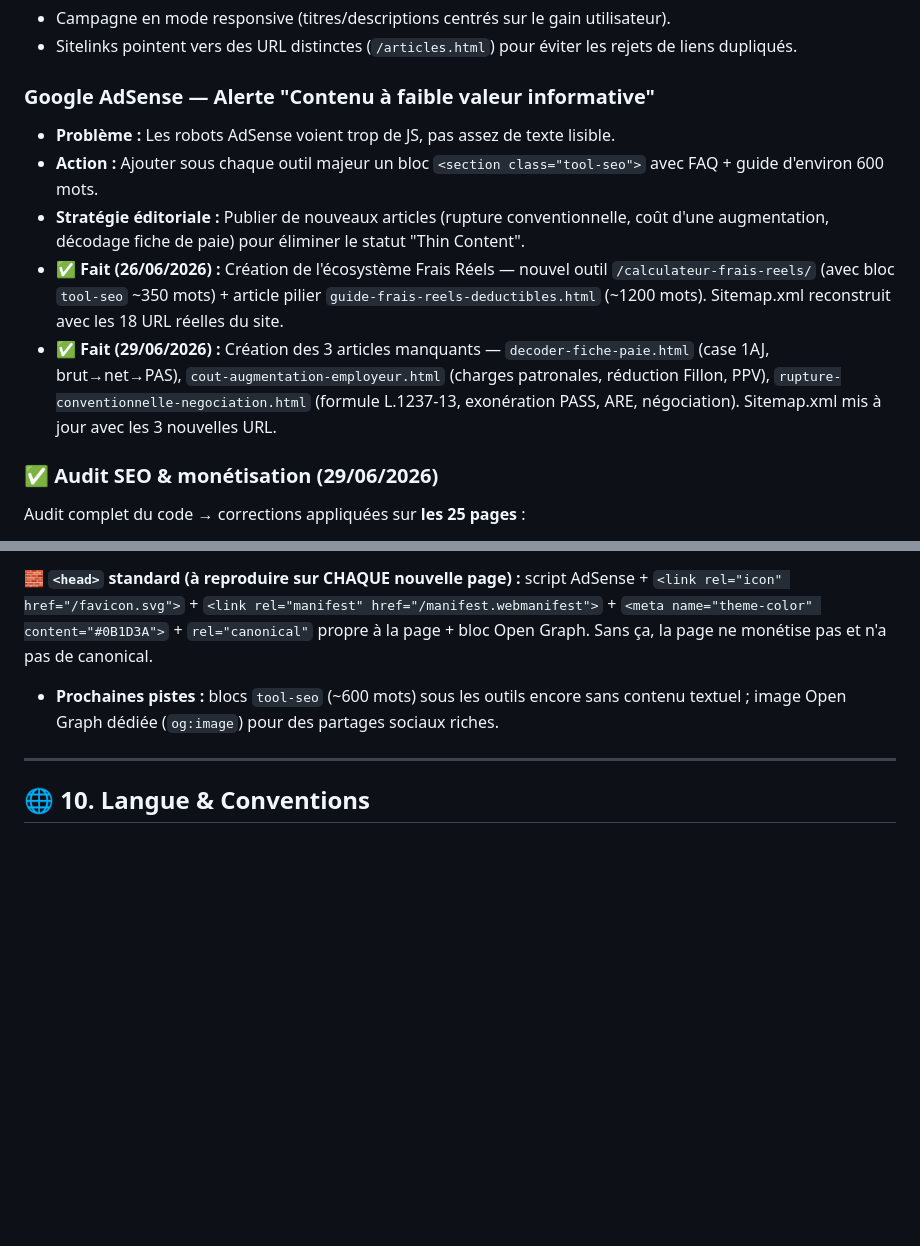
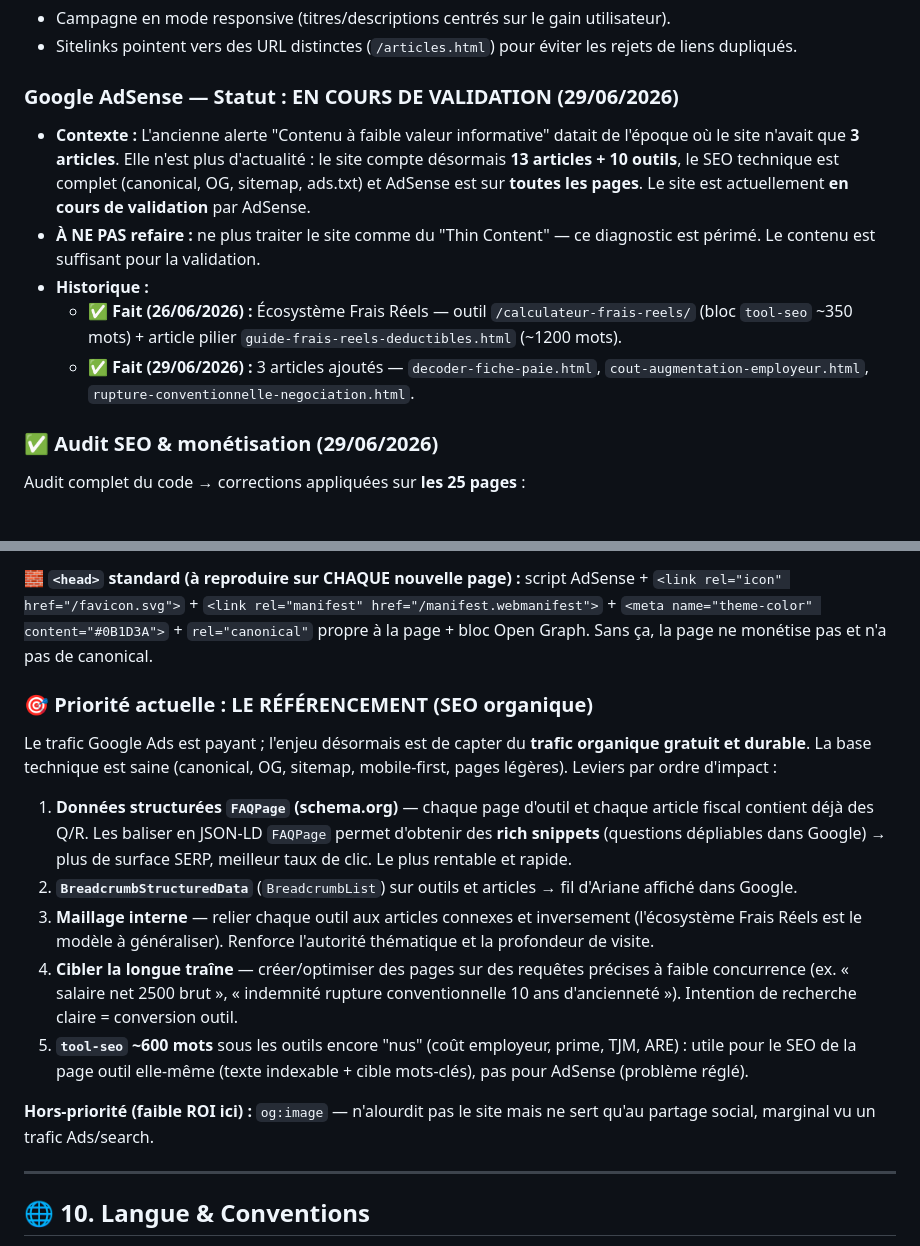
Before and after one commit to Remi59210/simulateur-salaire, a Markdown page: CLAUDE.md, 2 parts joined by grey strips. Drawn GitHub-style; blank space fills up the shorter version.

Commit message:
Auto-deploy 2026-06-29 15:35

```diff
--- a/CLAUDE.md
+++ b/CLAUDE.md
@@ -193,12 +193,12 @@ Les deux outils fiscaux intègrent les barèmes directement en JS. Valeurs à r
 - Campagne en mode responsive (titres/descriptions centrés sur le gain utilisateur).
 - Sitelinks pointent vers des URL distinctes (`/articles.html`) pour éviter les rejets de liens dupliqués.
 
-### Google AdSense — Alerte "Contenu à faible valeur informative"
-- **Problème :** Les robots AdSense voient trop de JS, pas assez de texte lisible.
-- **Action :** Ajouter sous chaque outil majeur un bloc `<section class="tool-seo">` avec FAQ + guide d'environ 600 mots.
-- **Stratégie éditoriale :** Publier de nouveaux articles (rupture conventionnelle, coût d'une augmentation, décodage fiche de paie) pour éliminer le statut "Thin Content".
-- **✅ Fait (26/06/2026) :** Création de l'écosystème Frais Réels — nouvel outil `/calculateur-frais-reels/` (avec bloc `tool-seo` ~350 mots) + article pilier `guide-frais-reels-deductibles.html` (~1200 mots). Sitemap.xml reconstruit avec les 18 URL réelles du site.
-- **✅ Fait (29/06/2026) :** Création des 3 articles manquants — `decoder-fiche-paie.html` (case 1AJ, brut→net→PAS), `cout-augmentation-employeur.html` (charges patronales, réduction Fillon, PPV), `rupture-conventionnelle-negociation.html` (formule L.1237-13, exonération PASS, ARE, négociation). Sitemap.xml mis à jour avec les 3 nouvelles URL.
+### Google AdSense — Statut : EN COURS DE VALIDATION (29/06/2026)
+- **Contexte :** L'ancienne alerte "Contenu à faible valeur informative" datait de l'époque où le site n'avait que **3 articles**. Elle n'est plus d'actualité : le site compte désormais **13 articles + 10 outils**, le SEO technique est complet (canonical, OG, sitemap, ads.txt) et AdSense est sur **toutes les pages**. Le site est actuellement **en cours de validation** par AdSense.
+- **À NE PAS refaire :** ne plus traiter le site comme du "Thin Content" — ce diagnostic est périmé. Le contenu est suffisant pour la validation.
+- **Historique :**
+  - **✅ Fait (26/06/2026) :** Écosystème Frais Réels — outil `/calculateur-frais-reels/` (bloc `tool-seo` ~350 mots) + article pilier `guide-frais-reels-deductibles.html` (~1200 mots).
+  - **✅ Fait (29/06/2026) :** 3 articles ajoutés — `decoder-fiche-paie.html`, `cout-augmentation-employeur.html`, `rupture-conventionnelle-negociation.html`.
 
 ### ✅ Audit SEO & monétisation (29/06/2026)
 Audit complet du code → corrections appliquées sur **les 25 pages** :
@@ -211,7 +211,16 @@ Audit complet du code → corrections appliquées sur **les 25 pages** :
 
 **🧱 `<head>` standard (à reproduire sur CHAQUE nouvelle page) :** script AdSense + `<link rel="icon" href="/favicon.svg">` + `<link rel="manifest" href="/manifest.webmanifest">` + `<meta name="theme-color" content="#0B1D3A">` + `rel="canonical"` propre à la page + bloc Open Graph. Sans ça, la page ne monétise pas et n'a pas de canonical.
 
-- **Prochaines pistes :** blocs `tool-seo` (~600 mots) sous les outils encore sans contenu textuel ; image Open Graph dédiée (`og:image`) pour des partages sociaux riches.
+### 🎯 Priorité actuelle : LE RÉFÉRENCEMENT (SEO organique)
+Le trafic Google Ads est payant ; l'enjeu désormais est de capter du **trafic organique gratuit et durable**. La base technique est saine (canonical, OG, sitemap, mobile-first, pages légères). Leviers par ordre d'impact :
+
+1. **Données structurées `FAQPage` (schema.org)** — chaque page d'outil et chaque article fiscal contient déjà des Q/R. Les baliser en JSON-LD `FAQPage` permet d'obtenir des **rich snippets** (questions dépliables dans Google) → plus de surface SERP, meilleur taux de clic. Le plus rentable et rapide.
+2. **`BreadcrumbStructuredData`** (`BreadcrumbList`) sur outils et articles → fil d'Ariane affiché dans Google.
+3. **Maillage interne** — relier chaque outil aux articles connexes et inversement (l'écosystème Frais Réels est le modèle à généraliser). Renforce l'autorité thématique et la profondeur de visite.
+4. **Cibler la longue traîne** — créer/optimiser des pages sur des requêtes précises à faible concurrence (ex. « salaire net 2500 brut », « indemnité rupture conventionnelle 10 ans d'ancienneté »). Intention de recherche claire = conversion outil.
+5. **`tool-seo` ~600 mots** sous les outils encore "nus" (coût employeur, prime, TJM, ARE) : utile pour le SEO de la page outil elle-même (texte indexable + cible mots-clés), pas pour AdSense (problème réglé).
+
+**Hors-priorité (faible ROI ici) :** `og:image` — n'alourdit pas le site mais ne sert qu'au partage social, marginal vu un trafic Ads/search.
 
 ---
 
```
